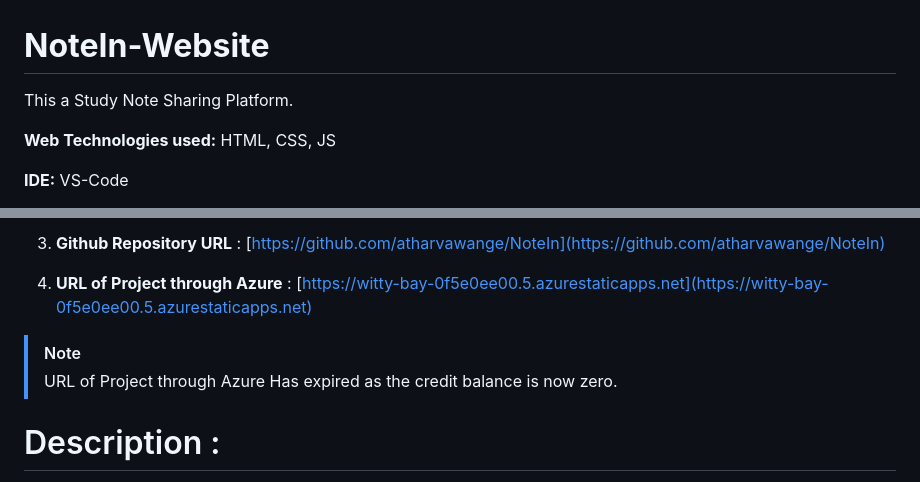
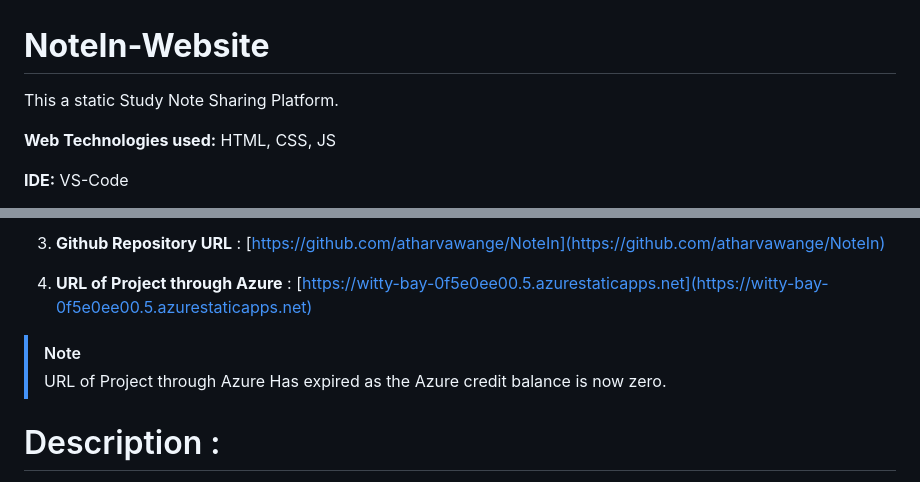
Before and after one commit to atharvawange/Note, a Markdown page: README.md, 2 parts joined by grey strips. Rendered like a GitHub page.

```diff
--- a/README.md
+++ b/README.md
@@ -1,6 +1,6 @@
 # **NoteIn-Website**
 
-This a Study Note Sharing Platform.
+This a static Study Note Sharing Platform.
 
 **Web Technologies used:** HTML, CSS, JS
 
@@ -30,7 +30,7 @@ This web based application has been developed for the accomplishment of Future R
 
   4. **URL of Project through Azure** : [https://witty-bay-0f5e0ee00.5.azurestaticapps.net](https://witty-bay-0f5e0ee00.5.azurestaticapps.net)
   > [!NOTE]
-  > URL of Project through Azure Has expired as the credit balance is now zero.
+  > URL of Project through Azure Has expired as the Azure credit balance is now zero.
 
 # Description :
 
```
